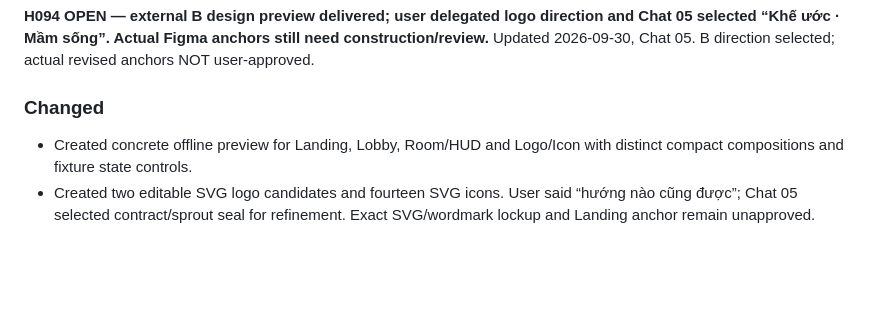
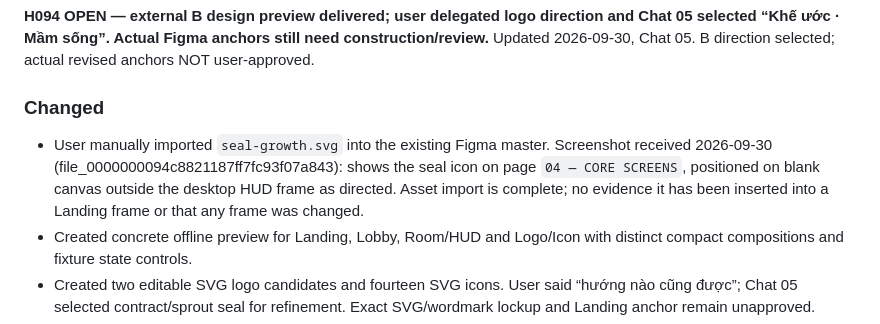
Before and after one commit to ppop11752-code/intergenerational-contract, a Markdown page: reports/05_CURRENT.md, the part around the change. Drawn GitHub-style; blank space fills up the shorter version.

Commit message:
docs(ui): record user import of selected seal SVG into Figma master

```diff
--- a/reports/05_CURRENT.md
+++ b/reports/05_CURRENT.md
@@ -7,6 +7,7 @@
 Updated 2026-09-30, Chat 05. B direction selected; actual revised anchors NOT user-approved.
 
 ### Changed
+- User manually imported `seal-growth.svg` into the existing Figma master. Screenshot received 2026-09-30 (file_0000000094c8821187ff7fc93f07a843): shows the seal icon on page `04 — CORE SCREENS`, positioned on blank canvas outside the desktop HUD frame as directed. Asset import is complete; no evidence it has been inserted into a Landing frame or that any frame was changed.
 - Created concrete offline preview for Landing, Lobby, Room/HUD and Logo/Icon with distinct compact compositions and fixture state controls.
 - Created two editable SVG logo candidates and fourteen SVG icons. User said “hướng nào cũng được”; Chat 05 selected contract/sprout seal for refinement. Exact SVG/wordmark lockup and Landing anchor remain unapproved.
 - Generated separate transparent residence and tree sprite studies. These are new studies, not exact extraction from existing world image and not production assets.
```
